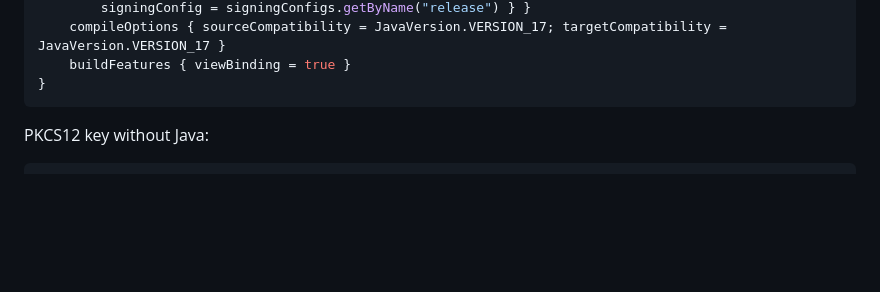
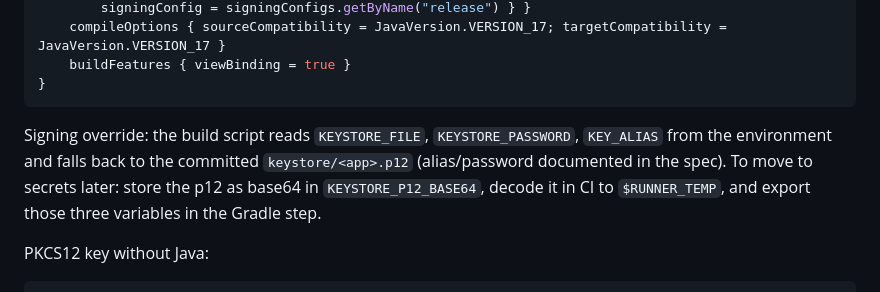
Before and after one commit to fablab503-collab/fablab-tools, a Markdown page: skills/build-1/reference.md, the part around the change. GitHub-like rendering; blank space fills up the shorter version.

Commit message:
build-1 skill: document signing env overrides and workflow triggers
Closes the two gaps found by the retrieval test of the skill.

Co-Authored-By: Claude Fable 5.1 <noreply@anthropic.com>

````diff
--- a/skills/build-1/reference.md
+++ b/skills/build-1/reference.md
@@ -46,6 +46,11 @@ android {
     buildFeatures { viewBinding = true }
 }
 ```
+
+Signing override: the build script reads `KEYSTORE_FILE`, `KEYSTORE_PASSWORD`, `KEY_ALIAS` from the
+environment and falls back to the committed `keystore/<app>.p12` (alias/password documented in the
+spec). To move to secrets later: store the p12 as base64 in `KEYSTORE_P12_BASE64`, decode it in CI to
+`$RUNNER_TEMP`, and export those three variables in the Gradle step.
 
 PKCS12 key without Java:
 ```bash
````
Also changed, not shown: skills/build-1/SKILL.md (+1 -0 lines).
